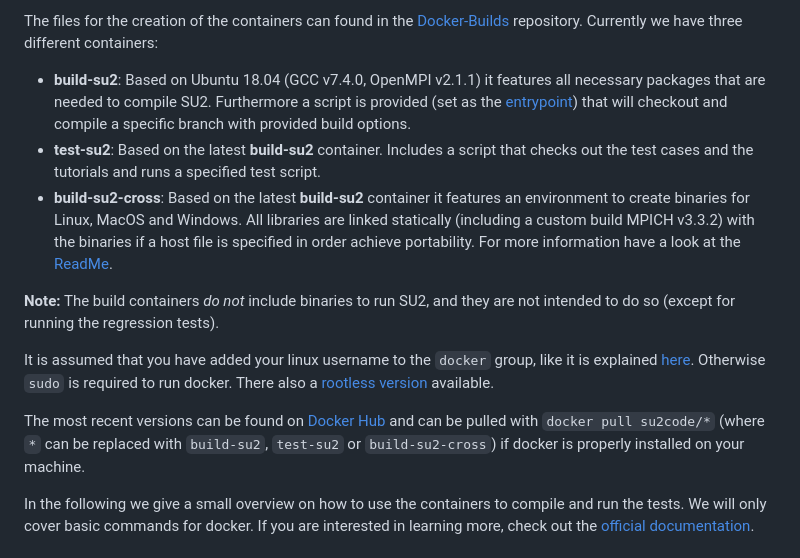
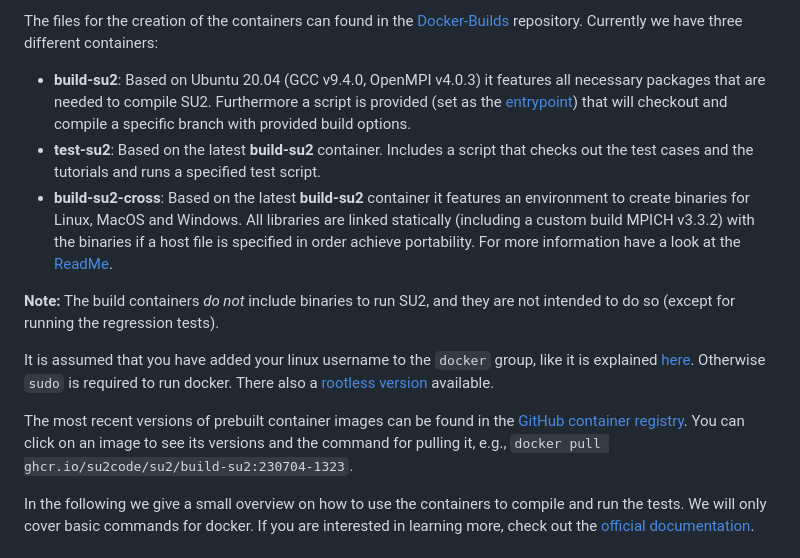
Before and after one commit to su2code/su2code.github.io, a Markdown page: _docs_v7/Container-Development.md, the part around the change. Drawn GitHub-style.

Commit message:
Update software versions and container image host.

```diff
--- a/_docs_v7/Container-Development.md
+++ b/_docs_v7/Container-Development.md
@@ -22,7 +22,7 @@ We use [Docker](https://www.docker.com/) container during the software developme
 
 The files for the creation of the containers can found in the [Docker-Builds](https://github.com/su2code/Docker-Builds) repository. Currently we have three different containers:
 
-- **build-su2**: Based on Ubuntu 18.04 (GCC v7.4.0, OpenMPI v2.1.1) it features all necessary packages that are needed to compile SU2. Furthermore a script is provided (set as the [entrypoint](https://docs.docker.com/engine/reference/builder/#entrypoint)) that will checkout and compile a specific branch with provided build options.
+- **build-su2**: Based on Ubuntu 20.04 (GCC v9.4.0, OpenMPI v4.0.3) it features all necessary packages that are needed to compile SU2. Furthermore a script is provided (set as the [entrypoint](https://docs.docker.com/engine/reference/builder/#entrypoint)) that will checkout and compile a specific branch with provided build options.
 - **test-su2**: Based on the latest **build-su2** container. Includes a script that checks out the test cases and the tutorials and runs a specified test script.
 - **build-su2-cross**:  Based on the latest **build-su2** container it features an environment to create binaries for Linux, MacOS and Windows. All libraries are linked statically (including a custom build MPICH v3.3.2) with the binaries if a host file is specified in order achieve portability. For more information have a look at the [ReadMe](https://github.com/su2code/Docker-Builds/blob/master/build_cross/README.md).
 
@@ -30,7 +30,8 @@ The files for the creation of the containers can found in the [Docker-Builds](ht
 
 It is assumed that you have added your linux username to the `docker` group, like it is explained [here](https://docs.docker.com/install/linux/linux-postinstall/). Otherwise `sudo` is required to run docker. There also a [rootless version](https://docs.docker.com/engine/security/rootless/) available.
 
-The most recent versions can be found on [Docker Hub](https://hub.docker.com/r/su2code/) and can be pulled with `docker pull su2code/*` (where `*` can be replaced with `build-su2`, `test-su2` or `build-su2-cross`) if docker is properly installed on your machine.
+The most recent versions of prebuilt container images can be found in the [GitHub container registry](https://github.com/orgs/su2code/packages). You can click on an image to see its versions and the command for pulling it, e.g., `docker pull ghcr.io/su2code/su2/build-su2:230704-1323`.
+
 
 In the following we give a small overview on how to use the containers to compile and run the tests. We will only cover basic commands for docker. If you are interested in learning more, check out the [official documentation](https://docs.docker.com/).
 
```
